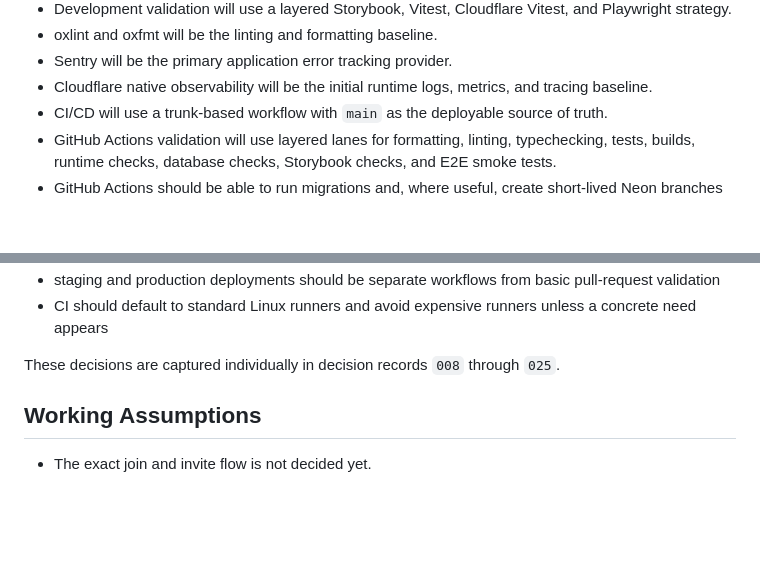
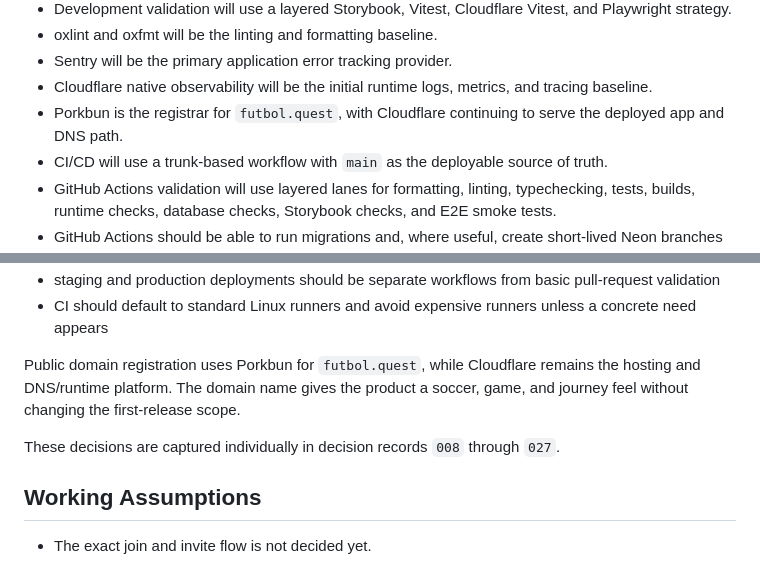
Before and after one commit to metal-gogo/pickem-engine, a Markdown page: docs/architecture/current.md, 2 parts joined by grey strips. Drawn GitHub-style; blank space fills up the shorter version.

Commit message:
docs(decisions): record futbol.quest domain registration

```diff
--- a/docs/architecture/current.md
+++ b/docs/architecture/current.md
@@ -66,6 +66,7 @@ The platform direction now has a confirmed stack baseline:
 - oxlint and oxfmt will be the linting and formatting baseline.
 - Sentry will be the primary application error tracking provider.
 - Cloudflare native observability will be the initial runtime logs, metrics, and tracing baseline.
+- Porkbun is the registrar for `futbol.quest`, with Cloudflare continuing to serve the deployed app and DNS path.
 - CI/CD will use a trunk-based workflow with `main` as the deployable source of truth.
 - GitHub Actions validation will use layered lanes for formatting, linting, typechecking, tests, builds, runtime checks, database checks, Storybook checks, and E2E smoke tests.
 - GitHub Actions should be able to run migrations and, where useful, create short-lived Neon branches for pull request checks or migration rehearsal.
@@ -155,7 +156,9 @@ CI/CD validation should use layered GitHub Actions lanes:
 - staging and production deployments should be separate workflows from basic pull-request validation
 - CI should default to standard Linux runners and avoid expensive runners unless a concrete need appears
 
-These decisions are captured individually in decision records `008` through `025`.
+Public domain registration uses Porkbun for `futbol.quest`, while Cloudflare remains the hosting and DNS/runtime platform. The domain name gives the product a soccer, game, and journey feel without changing the first-release scope.
+
+These decisions are captured individually in decision records `008` through `027`.
 
 ## Working Assumptions
 
```
Also changed, not shown: docs/decisions/027-use-porkbun-for-futbol-quest-domain-registration.md (added, +29 -0 lines), docs/decisions/index.md (+1 -0 lines).
